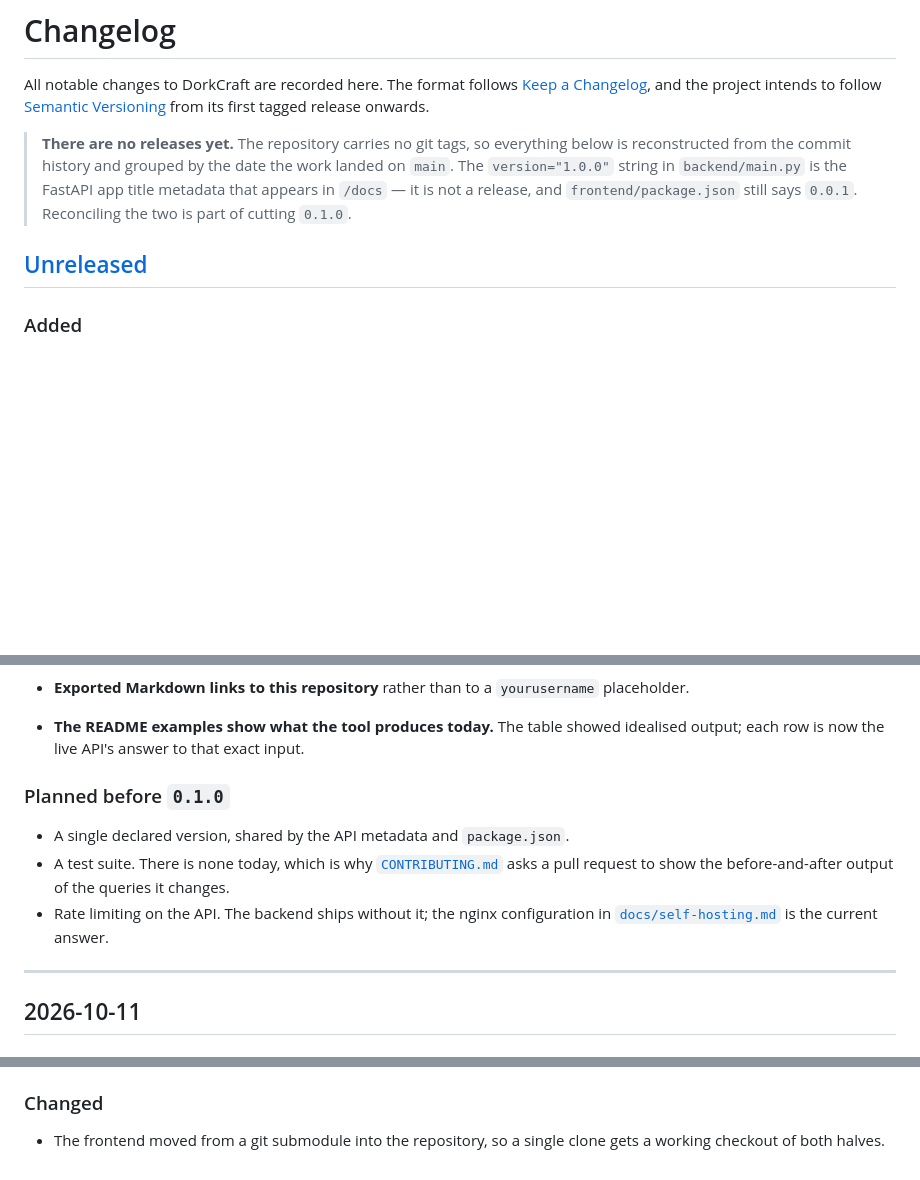
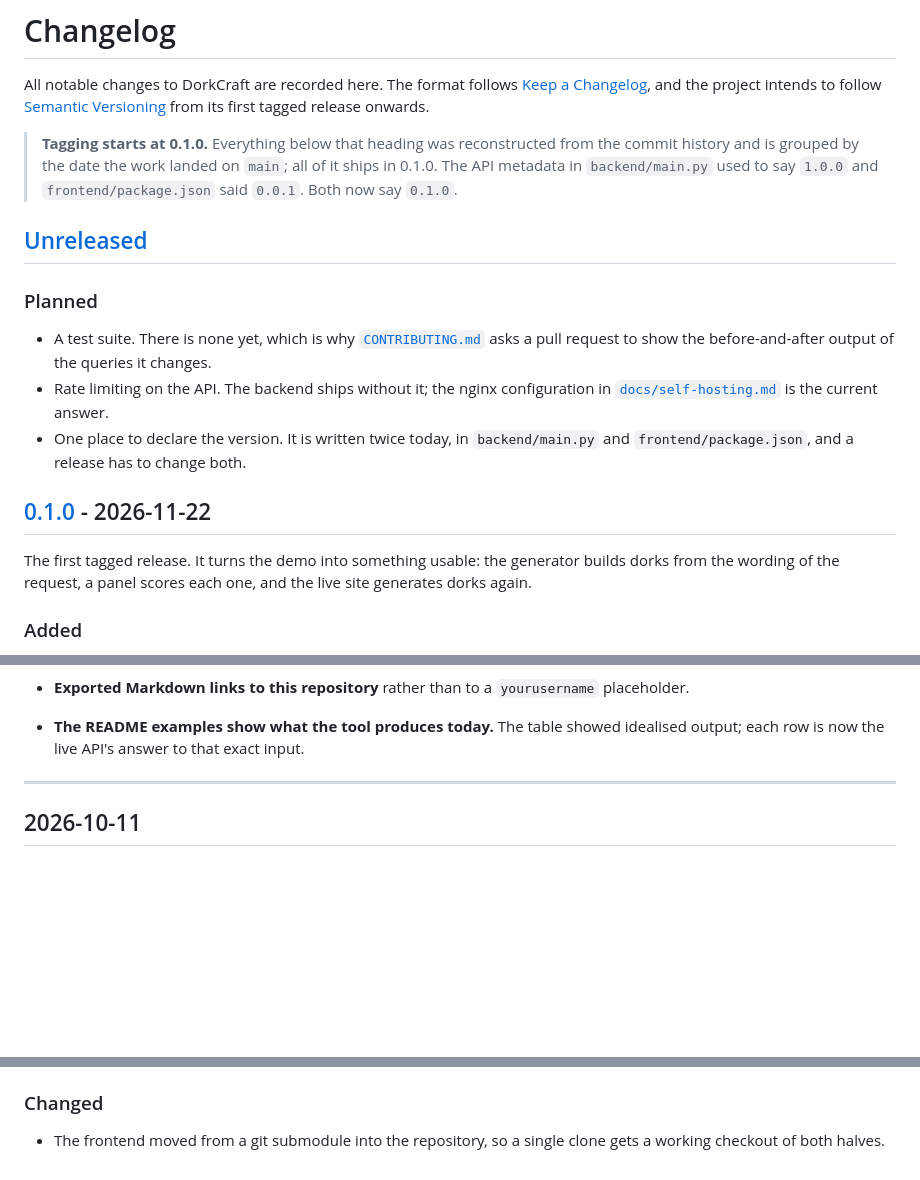
Before and after one commit to juandresrodca/DorkCraft, a Markdown page: CHANGELOG.md, 3 parts joined by grey strips. GitHub-like rendering; blank space fills up the shorter version.

```diff
--- a/CHANGELOG.md
+++ b/CHANGELOG.md
@@ -5,13 +5,28 @@ All notable changes to DorkCraft are recorded here. The format follows
 follow [Semantic Versioning](https://semver.org/spec/v2.0.0.html) from its first tagged
 release onwards.
 
-> **There are no releases yet.** The repository carries no git tags, so everything below
-> is reconstructed from the commit history and grouped by the date the work landed on
-> `main`. The `version="1.0.0"` string in `backend/main.py` is the FastAPI app title
-> metadata that appears in `/docs` — it is not a release, and `frontend/package.json`
-> still says `0.0.1`. Reconciling the two is part of cutting `0.1.0`.
+> **Tagging starts at 0.1.0.** Everything below that heading was reconstructed from the
+> commit history and is grouped by the date the work landed on `main`; all of it ships
+> in 0.1.0. The API metadata in `backend/main.py` used to say `1.0.0` and
+> `frontend/package.json` said `0.0.1`. Both now say `0.1.0`.
 
 ## [Unreleased]
+
+### Planned
+
+- A test suite. There is none yet, which is why
+  [`CONTRIBUTING.md`](CONTRIBUTING.md) asks a pull request to show the before-and-after
+  output of the queries it changes.
+- Rate limiting on the API. The backend ships without it; the nginx configuration in
+  [`docs/self-hosting.md`](docs/self-hosting.md) is the current answer.
+- One place to declare the version. It is written twice today, in `backend/main.py`
+  and `frontend/package.json`, and a release has to change both.
+
+## [0.1.0] - 2026-11-22
+
+The first tagged release. It turns the demo into something usable: the generator
+builds dorks from the wording of the request, a panel scores each one, and the live
+site generates dorks again.
 
 ### Added
 
@@ -86,15 +101,6 @@ release onwards.
   placeholder.
 - **The README examples show what the tool produces today.** The table showed idealised
   output; each row is now the live API's answer to that exact input.
-
-### Planned before `0.1.0`
-
-- A single declared version, shared by the API metadata and `package.json`.
-- A test suite. There is none today, which is why
-  [`CONTRIBUTING.md`](CONTRIBUTING.md) asks a pull request to show the before-and-after
-  output of the queries it changes.
-- Rate limiting on the API. The backend ships without it; the nginx configuration in
-  [`docs/self-hosting.md`](docs/self-hosting.md) is the current answer.
 
 ---
 
@@ -210,8 +216,9 @@ release onwards.
   working checkout of both halves.
 
 <!-- Comparison links. Anchored by the rule in [EntraHuntKit/docs/changelog-anchors.md](https://github.com/juandresrodca/EntraHuntKit/blob/main/docs/changelog-anchors.md#the-anchor-rule),
-     which is stated there once and cited here: GET /repos/juandresrodca/DorkCraft/tags
-     returns an empty list, so [Unreleased] points at the commit log under rule 4. The
-     dated headings above record when work landed on main rather than releases, so they
-     are not versions and take no definition. -->
-[Unreleased]: https://github.com/juandresrodca/DorkCraft/commits/main
+     which is stated there once and cited here: v0.1.0 is the first tag, so under rule 5
+     [Unreleased] compares from it and [0.1.0] points at its release. The dated headings
+     above record when work landed on main before tagging began, so they are not
+     versions and take no definition. -->
+[Unreleased]: https://github.com/juandresrodca/DorkCraft/compare/v0.1.0...HEAD
+[0.1.0]: https://github.com/juandresrodca/DorkCraft/releases/tag/v0.1.0
```
Also changed, not shown: README.md (+5 -7 lines), docs/img/dorkcraft-demo.png, 3 other files.
